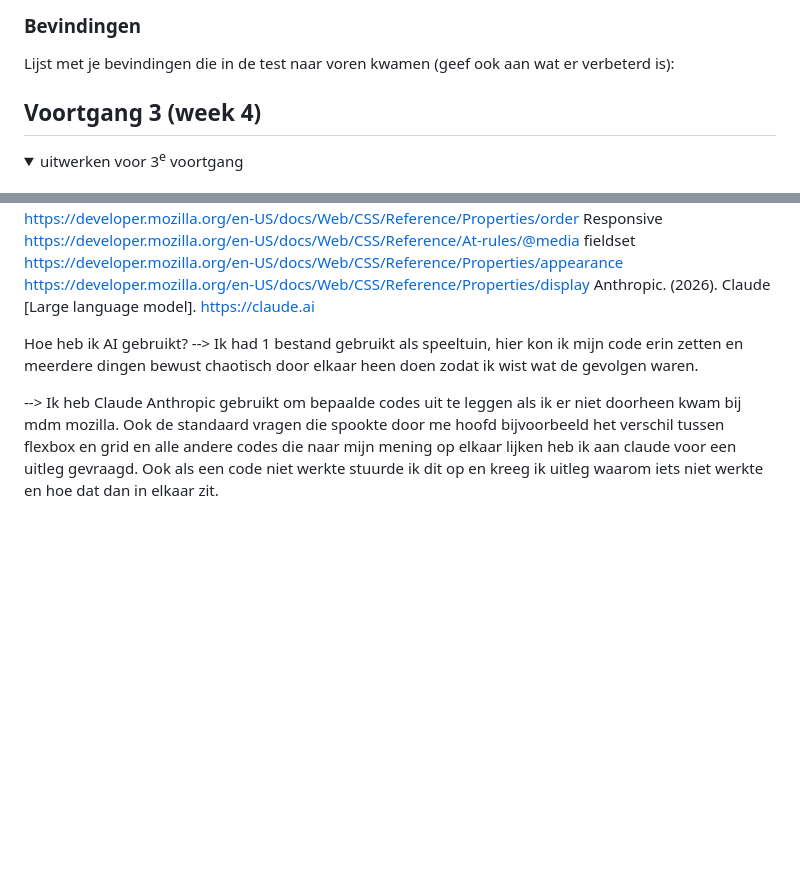
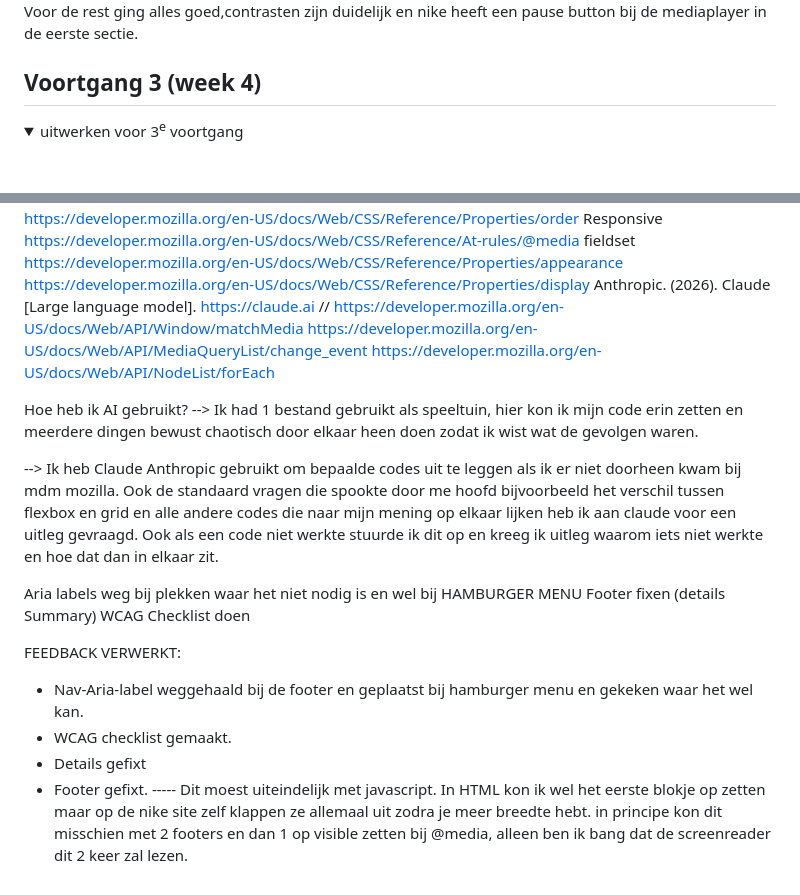
Before and after one commit to YounesBenzian/FED2, a Markdown page: README.md, 2 parts joined by grey strips. Drawn GitHub-style; folded sections open; blank space fills up the shorter version.

```diff
--- a/README.md
+++ b/README.md
@@ -152,7 +159,5 @@ Nike.nl
 
-  ### Bevindingen
-  Lijst met je bevindingen die in de test naar voren kwamen (geef ook aan wat er verbeterd is):
-
+Voor de rest ging alles goed,contrasten zijn duidelijk en nike heeft een pause button bij de mediaplayer in de eerste sectie.
 </details>
 
 
@@ -260,10 +265,30 @@ Responsive https://developer.mozilla.org/en-US/docs/Web/CSS/Reference/At-rules/@
 fieldset https://developer.mozilla.org/en-US/docs/Web/CSS/Reference/Properties/appearance
 https://developer.mozilla.org/en-US/docs/Web/CSS/Reference/Properties/display
 Anthropic. (2026). Claude [Large language model]. https://claude.ai
-
+// https://developer.mozilla.org/en-US/docs/Web/API/Window/matchMedia
+https://developer.mozilla.org/en-US/docs/Web/API/MediaQueryList/change_event
+https://developer.mozilla.org/en-US/docs/Web/API/NodeList/forEach
 
 Hoe heb ik AI gebruikt?
 --> Ik had 1 bestand gebruikt als speeltuin, hier kon ik mijn code erin zetten en meerdere dingen bewust chaotisch door elkaar heen doen zodat ik wist wat de gevolgen waren.
 
 --> Ik heb Claude Anthropic gebruikt om bepaalde codes uit te leggen als ik er niet doorheen kwam bij mdm mozilla. Ook de standaard vragen die spookte door me hoofd bijvoorbeeld het verschil tussen flexbox en grid en alle andere codes die naar mijn mening op elkaar lijken heb ik aan claude voor een uitleg gevraagd. Ook als een code niet werkte stuurde ik dit op en kreeg ik uitleg waarom iets niet werkte en hoe dat dan in elkaar zit.
+
+
+
+
+Aria labels weg bij plekken waar het niet nodig is en wel bij HAMBURGER MENU
+Footer fixen (details Summary)
+WCAG Checklist doen
+
+
+
+FEEDBACK VERWERKT:
+- Nav-Aria-label weggehaald bij de footer en geplaatst bij hamburger menu en gekeken waar het wel kan.
+- WCAG checklist gemaakt.
+- Details gefixt
+- Footer gefixt.
+----- Dit moest uiteindelijk met javascript. In HTML kon ik wel het eerste blokje op <open> zetten maar op de nike site zelf klappen ze allemaal uit zodra je meer breedte hebt. in principe kon dit misschien met 2 footers en dan 1 op visible zetten bij @media, alleen ben ik bang dat de screenreader dit 2 keer zal lezen.
+
+
 </details>
```
Also changed, not shown: other parts of README.md (+7 -0 lines).
